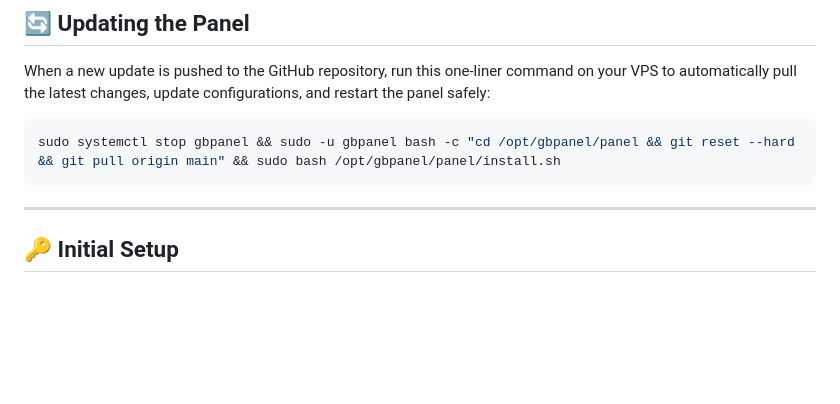
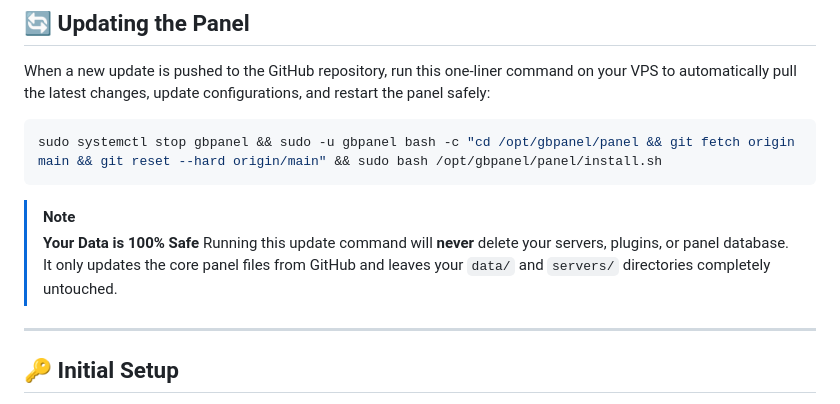
Before and after one commit to gamingburstpc-web/GamingBurstPanel, a Markdown page: README.md, the part around the change. Drawn GitHub-style; blank space fills up the shorter version.

Commit message:
docs: update README with perfect update command and safety note

````diff
--- a/README.md
+++ b/README.md
@@ -20,8 +20,12 @@ curl -sSL https://raw.githubusercontent.com/gamingburstpc-web/GamingBurstPanel/m
 When a new update is pushed to the GitHub repository, run this one-liner command on your VPS to automatically pull the latest changes, update configurations, and restart the panel safely:
 
 ```bash
-sudo systemctl stop gbpanel && sudo -u gbpanel bash -c "cd /opt/gbpanel/panel && git reset --hard && git pull origin main" && sudo bash /opt/gbpanel/panel/install.sh
+sudo systemctl stop gbpanel && sudo -u gbpanel bash -c "cd /opt/gbpanel/panel && git fetch origin main && git reset --hard origin/main" && sudo bash /opt/gbpanel/panel/install.sh
 ```
+
+> [!NOTE]
+> **Your Data is 100% Safe**
+> Running this update command will **never** delete your servers, plugins, or panel database. It only updates the core panel files from GitHub and leaves your `data/` and `servers/` directories completely untouched.
 
 ---
 
````
